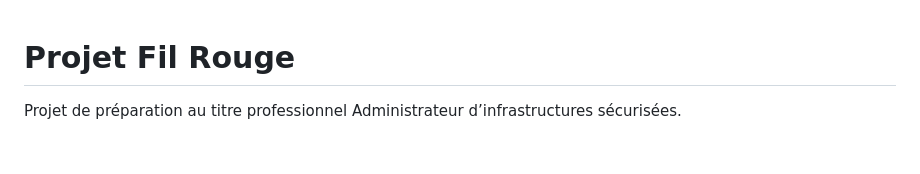
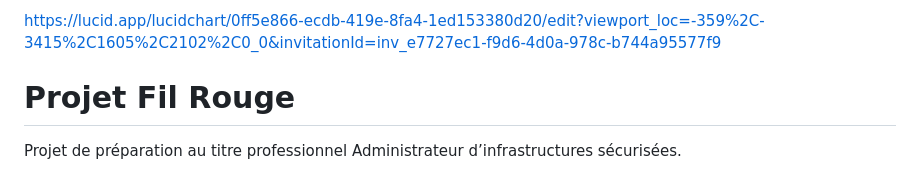
Before and after one commit to Flo466/Projet-Fil-Rouge, a Markdown page: README.md, the part around the change. Drawn GitHub-style; blank space fills up the shorter version.

Commit message:
Add Lucidchart link to README

```diff
--- a/README.md
+++ b/README.md
@@ -1,3 +1,5 @@
+https://lucid.app/lucidchart/0ff5e866-ecdb-419e-8fa4-1ed153380d20/edit?viewport_loc=-359%2C-3415%2C1605%2C2102%2C0_0&invitationId=inv_e7727ec1-f9d6-4d0a-978c-b744a95577f9
+
 # Projet Fil Rouge
 
 Projet de préparation au titre professionnel Administrateur d’infrastructures sécurisées.
```
